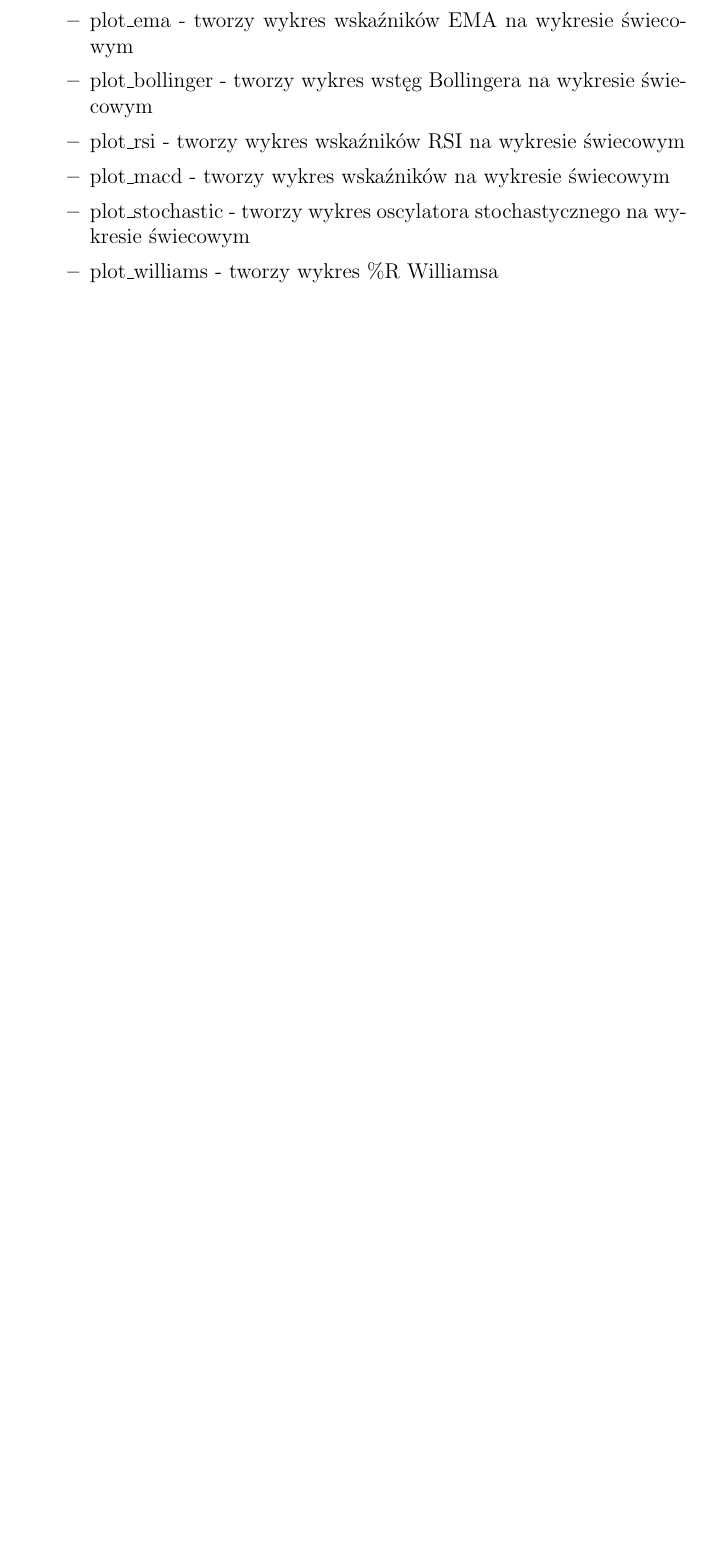
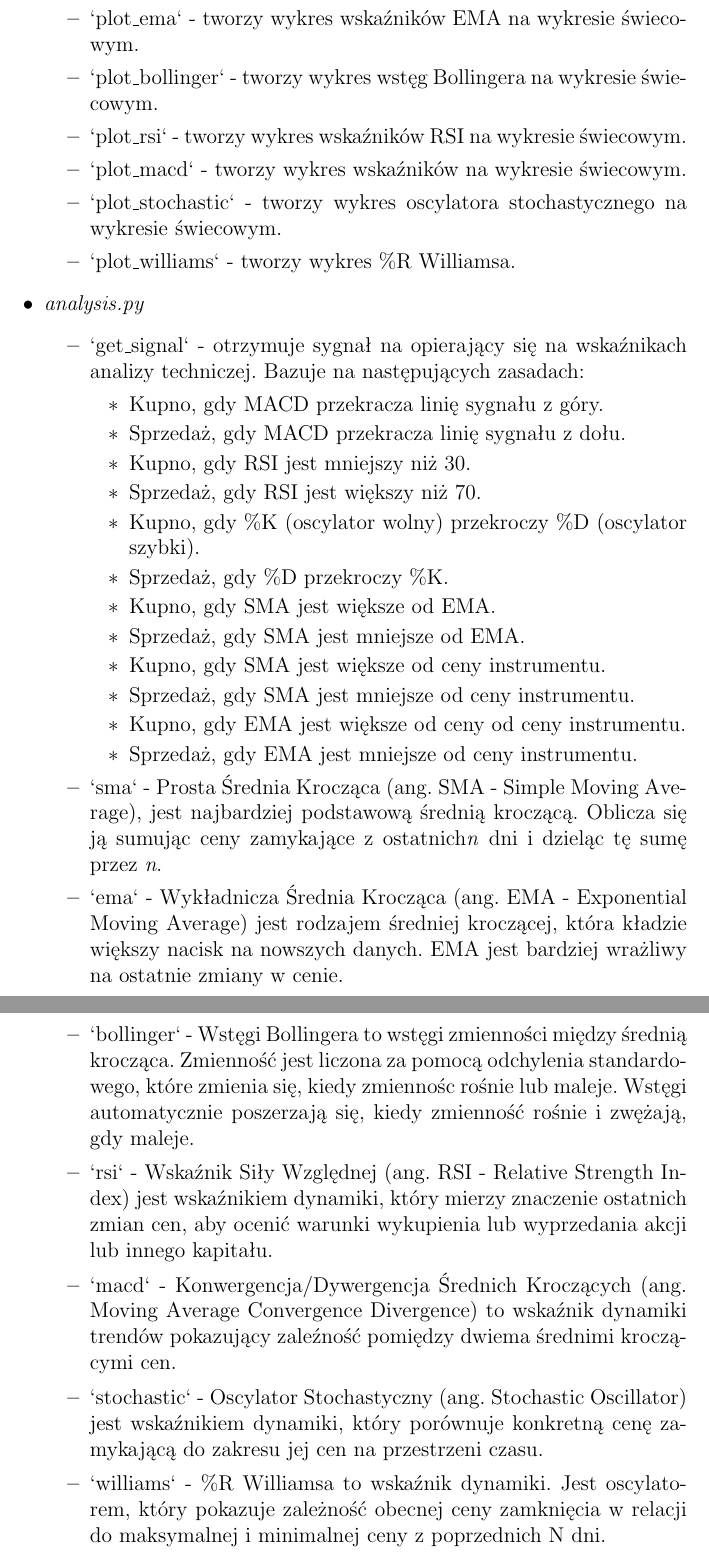
Before and after one commit to KMChris/programowanie, a LaTeX document (docs.tex): part of page 3 of 4 before the commit and two parts of pages 3 and 4 of 5 after it, the two joined at a grey line, cut so that both start at the same text, the shorter picture padded with empty space. Compiled offline with pdfLaTeX.

Commit message:
Add analysis.py documentation

```diff
--- a/docs.tex
+++ b/docs.tex
@@ -72,6 +58,0 @@
-			\item plot\_ema - tworzy wykres wskaźników EMA na wykresie świecowym
-			\item plot\_bollinger - tworzy wykres wstęg Bollingera na wykresie świecowym
-			\item plot\_rsi - tworzy wykres wskaźników RSI na wykresie świecowym
-			\item plot\_macd - tworzy wykres wskaźników na wykresie świecowym
-			\item plot\_stochastic - tworzy wykres oscylatora stochastycznego na wykresie świecowym
-			\item plot\_williams - tworzy wykres \%R Williamsa
@@ -78,3 +72,47 @@
+			\item `plot\_ema` - tworzy wykres wskaźników EMA na wykresie świecowym.
+			\item `plot\_bollinger` - tworzy wykres wstęg Bollingera na wykresie świecowym.
+			\item `plot\_rsi` - tworzy wykres wskaźników RSI na wykresie świecowym.
+			\item `plot\_macd` - tworzy wykres wskaźników na wykresie świecowym.
+			\item `plot\_stochastic` - tworzy wykres oscylatora stochastycznego na wykresie świecowym.
+			\item `plot\_williams` - tworzy wykres \%R Williamsa.
+		\end{itemize}
+		\item \textit{analysis.py}
+		\begin{itemize}
+			\item `get\_signal` - otrzymuje sygnał na opierający się na wskaźnikach analizy techniczej.
+			Bazuje na następujących zasadach:
+			\begin{itemize}
+				\item Kupno, gdy MACD przekracza linię sygnału z góry.
+				\item Sprzedaż, gdy MACD przekracza linię sygnału z dołu.
+				\item Kupno, gdy RSI jest mniejszy niż 30.
+				\item Sprzedaż, gdy RSI jest większy niż 70.
+				\item Kupno, gdy \%K (oscylator wolny) przekroczy \%D (oscylator szybki).
+				\item Sprzedaż, gdy \%D przekroczy \%K.
+				\item Kupno, gdy SMA jest większe od EMA.
+				\item Sprzedaż, gdy SMA jest mniejsze od EMA.
+				\item Kupno, gdy SMA jest większe od ceny instrumentu.
+				\item Sprzedaż, gdy SMA jest mniejsze od ceny instrumentu.
+				\item Kupno, gdy EMA jest większe od ceny od ceny instrumentu.
+				\item Sprzedaż, gdy EMA jest mniejsze od ceny instrumentu.
+			\end{itemize}
+			\item `sma` - Prosta Średnia Krocząca (ang. SMA - Simple Moving Average), jest
+			najbardziej podstawową średnią kroczącą.
+			Oblicza się ją sumując ceny zamykające z ostatnich\textit{n} dni i dzieląc tę sumę przez \textit{n}.
+			\item `ema` - Wykładnicza Średnia Krocząca (ang. EMA - Exponential Moving Average) jest rodzajem
+			średniej kroczącej, która kładzie większy nacisk na nowszych danych.
+			EMA jest bardziej wrażliwy na ostatnie zmiany w cenie.
+			\item `bollinger` - Wstęgi Bollingera to wstęgi zmienności między średnią krocząca.
+			Zmienność jest liczona za pomocą odchylenia standardowego, które zmienia się, kiedy
+			zmiennośc rośnie lub maleje.
+			Wstęgi automatycznie poszerzają się, kiedy zmienność rośnie i zwężają, gdy maleje.
+			\item `rsi` - Wskaźnik Siły Względnej (ang. RSI - Relative Strength Index) jest wskaźnikiem
+			dynamiki, który mierzy znaczenie ostatnich zmian cen, aby ocenić warunki wykupienia lub wyprzedania
+			akcji lub innego kapitału.
+			\item `macd` - Konwergencja/Dywergencja Średnich Kroczących (ang. Moving Average Convergence Divergence)
+			to wskaźnik dynamiki trendów pokazujący zaleźność pomiędzy dwiema średnimi kroczącymi cen.
+			\item `stochastic` - Oscylator Stochastyczny (ang. Stochastic Oscillator) jest wskaźnikiem dynamiki,
+			który porównuje konkretną cenę zamykającą do zakresu jej cen na przestrzeni czasu.
+			\item `williams` - \%R Williamsa to wskaźnik dynamiki. Jest oscylatorem, który pokazuje zależność obecnej ceny zamknięcia w relacji do
+			maksymalnej i minimalnej ceny z poprzednich N dni.
 		\end{itemize}
 	\end{itemize}
 
```
Also changed, not shown: docs.tex (28 more changed lines).
